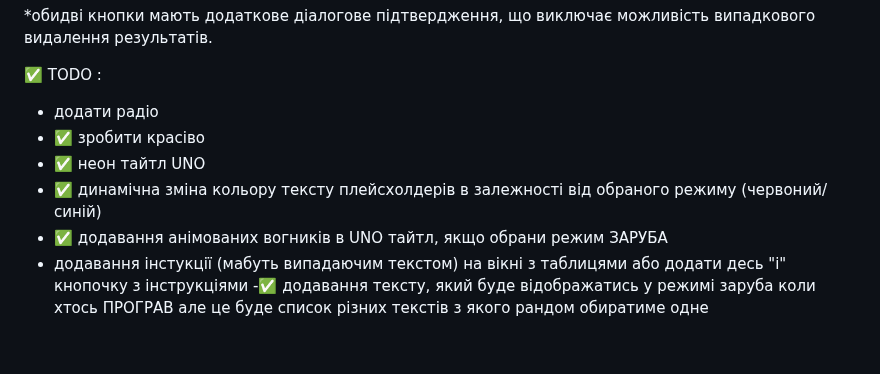
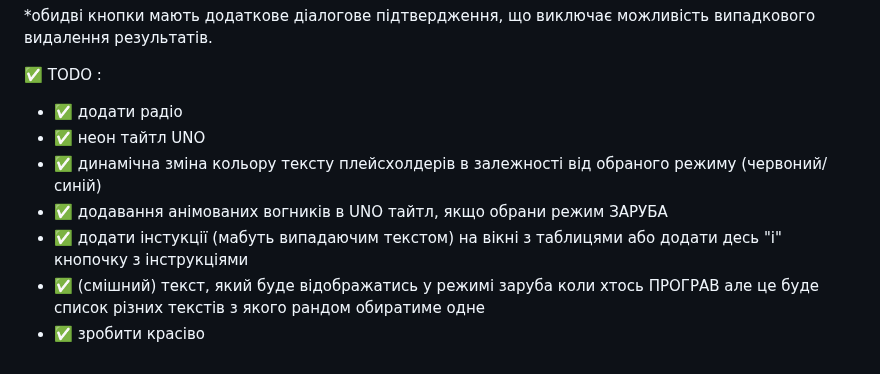
Before and after one commit to leon61ukr/uno, a Markdown page: README.md, the part around the change. GitHub-like rendering.

```diff
--- a/README.md
+++ b/README.md
@@ -29,10 +29,10 @@ GOAT 🐐 поточної гри - гравець/гравці у якого/я
 
 
 ✅ TODO :
-- додати радіо
-- ✅ зробити красіво
+- ✅ додати радіо
 - ✅ неон тайтл UNO
 - ✅ динамічна зміна кольору тексту плейсхолдерів в залежності від обраного режиму (червоний/синій)
 - ✅ додавання анімованих вогників в UNO тайтл, якщо обрани режим ЗАРУБА
-- додавання інстукції (мабуть випадаючим текстом) на вікні з таблицями або додати десь "і" кнопочку з інструкціями
--✅ додавання тексту, який буде відображатись у режимі заруба коли хтось ПРОГРАВ але це буде список різних текстів з якого рандом обиратиме одне
+- ✅ додати інстукції (мабуть випадаючим текстом) на вікні з таблицями або додати десь "і" кнопочку з інструкціями
+- ✅ (смішний) текст, який буде відображатись у режимі заруба коли хтось ПРОГРАВ але це буде список різних текстів з якого рандом обиратиме одне
+- ✅ зробити красіво
```
